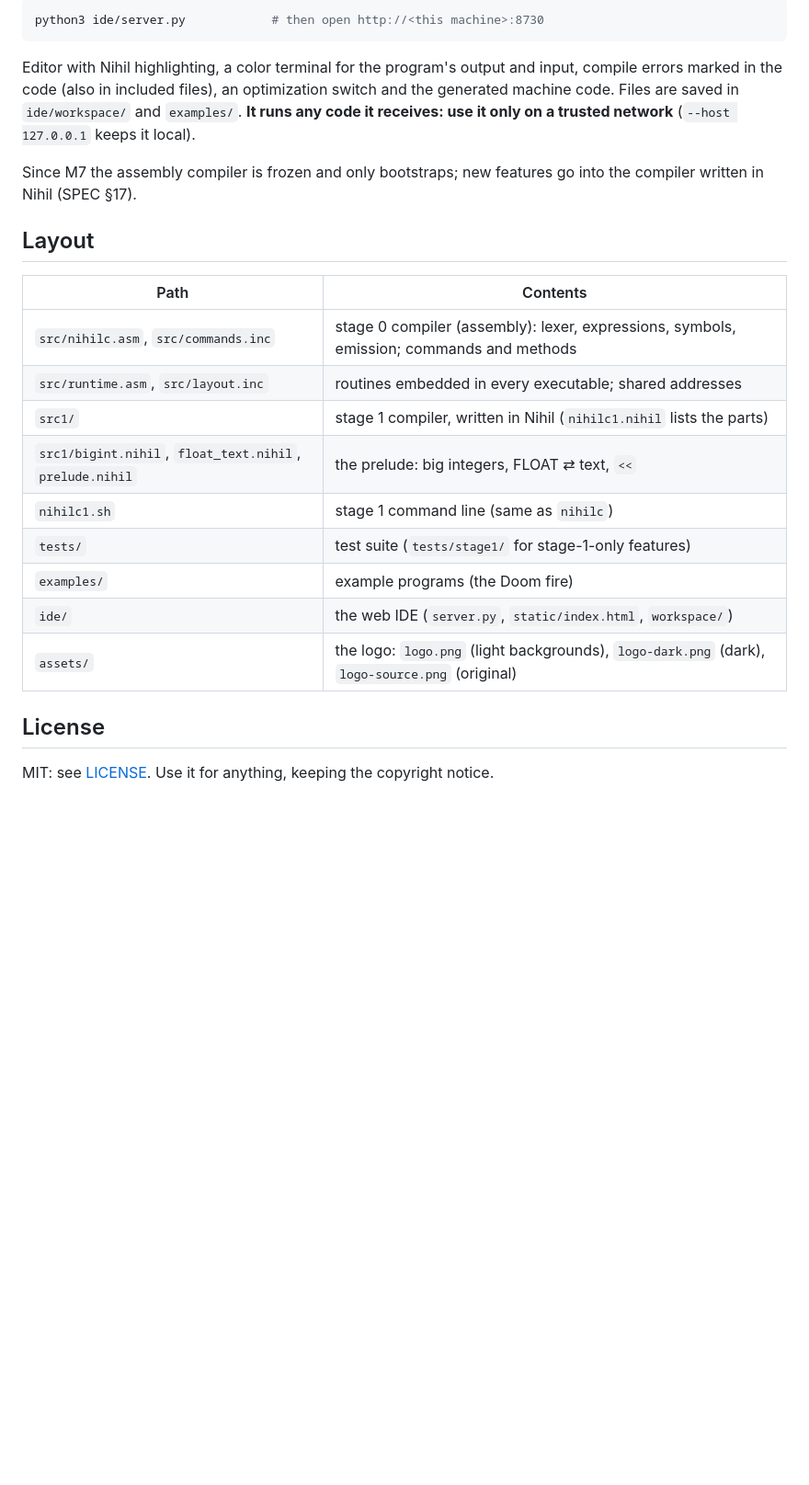
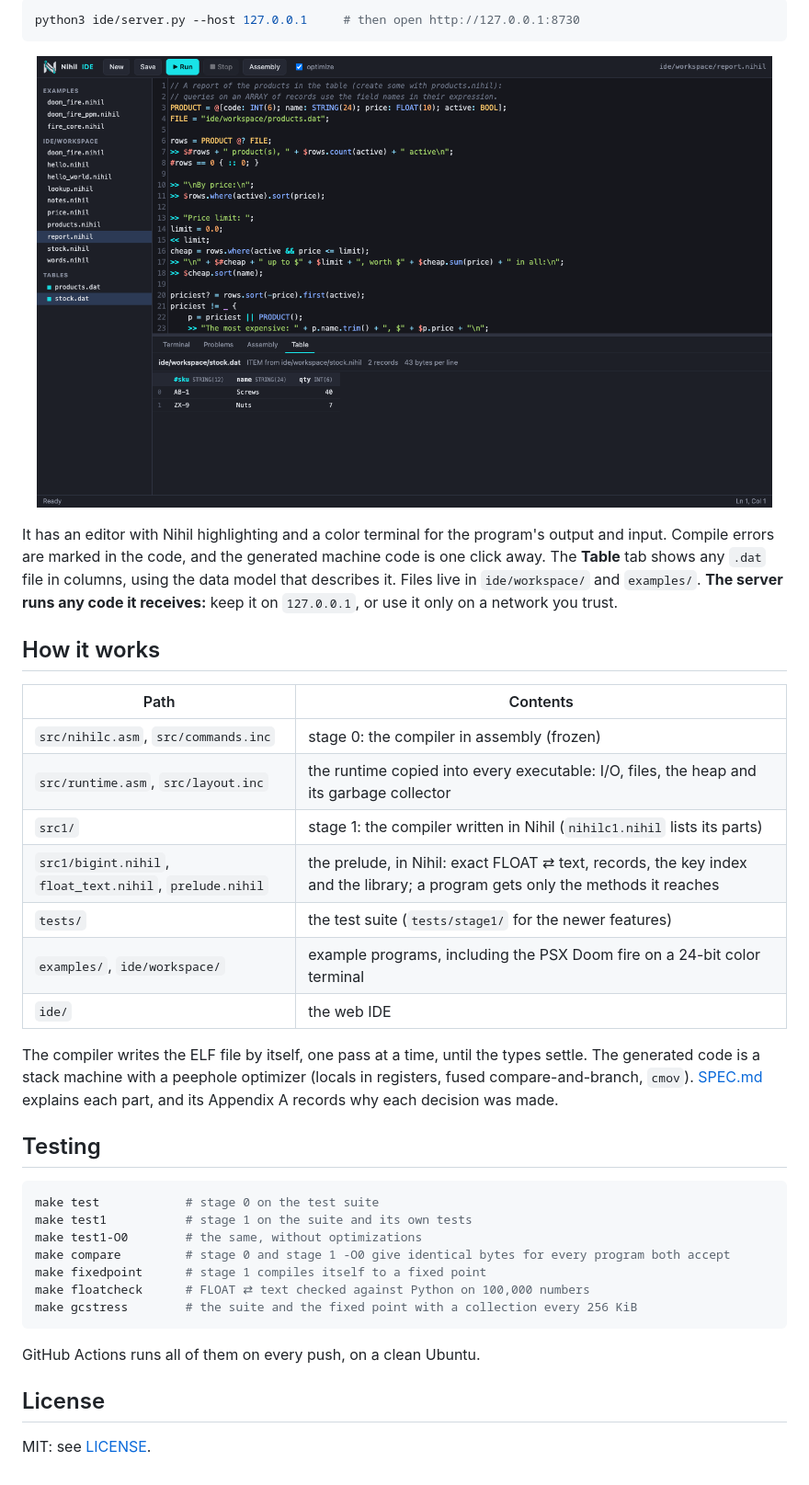
Before and after one commit to matcarmo3/nihil, a Markdown page: README.md, the part around one of its changes. Shown at 92% size. Rendered like a GitHub page; pictures changed too: assets/ide.png (added); blank space fills up the shorter version.

````diff
--- a/README.md
+++ b/README.md
@@ -95,31 +129,48 @@ fire effect on a 24-bit color terminal (`./nihilc1.sh examples/doom_fire.nihil f
 
 ```sh
-python3 ide/server.py            # then open http://<this machine>:8730
+python3 ide/server.py --host 127.0.0.1     # then open http://127.0.0.1:8730
 ```
 
-Editor with Nihil highlighting, a color terminal for the program's output and
-input, compile errors marked in the code (also in included files), an
-optimization switch and the generated machine code. Files are saved in
-`ide/workspace/` and `examples/`. **It runs any code it receives: use it only on
-a trusted network** (`--host 127.0.0.1` keeps it local).
+<p align="center"><img src="assets/ide.png" width="800" alt="The Nihil IDE: the editor with a program that queries a table, and the Table tab showing a file of records in columns"></p>
 
-Since M7 the assembly compiler is frozen and only bootstraps; new features go
-into the compiler written in Nihil (SPEC §17).
+It has an editor with Nihil highlighting and a color terminal for the
+program's output and input. Compile errors are marked in the code, and the
+generated machine code is one click away. The **Table** tab shows any `.dat`
+file in columns, using the data model that describes it. Files live in
+`ide/workspace/` and `examples/`. **The server runs any code it receives:** keep
+it on `127.0.0.1`, or use it only on a network you trust.
 
-## Layout
+## How it works
 
 | Path | Contents |
 |---|---|
-| `src/nihilc.asm`, `src/commands.inc` | stage 0 compiler (assembly): lexer, expressions, symbols, emission; commands and methods |
-| `src/runtime.asm`, `src/layout.inc` | routines embedded in every executable; shared addresses |
-| `src1/` | stage 1 compiler, written in Nihil (`nihilc1.nihil` lists the parts) |
-| `src1/bigint.nihil`, `float_text.nihil`, `prelude.nihil` | the prelude: big integers, FLOAT ⇄ text, `<<` |
-| `nihilc1.sh` | stage 1 command line (same as `nihilc`) |
-| `tests/` | test suite (`tests/stage1/` for stage-1-only features) |
-| `examples/` | example programs (the Doom fire) |
-| `ide/` | the web IDE (`server.py`, `static/index.html`, `workspace/`) |
-| `assets/` | the logo: `logo.png` (light backgrounds), `logo-dark.png` (dark), `logo-source.png` (original) |
+| `src/nihilc.asm`, `src/commands.inc` | stage 0: the compiler in assembly (frozen) |
+| `src/runtime.asm`, `src/layout.inc` | the runtime copied into every executable: I/O, files, the heap and its garbage collector |
+| `src1/` | stage 1: the compiler written in Nihil (`nihilc1.nihil` lists its parts) |
+| `src1/bigint.nihil`, `float_text.nihil`, `prelude.nihil` | the prelude, in Nihil: exact FLOAT ⇄ text, records, the key index and the library; a program gets only the methods it reaches |
+| `tests/` | the test suite (`tests/stage1/` for the newer features) |
+| `examples/`, `ide/workspace/` | example programs, including the PSX Doom fire on a 24-bit color terminal |
+| `ide/` | the web IDE |
+
+The compiler writes the ELF file by itself, one pass at a time, until the types
+settle. The generated code is a stack machine with a peephole optimizer (locals
+in registers, fused compare-and-branch, `cmov`). [SPEC.md](SPEC.md) explains
+each part, and its Appendix A records why each decision was made.
+
+## Testing
+
+```sh
+make test            # stage 0 on the test suite
+make test1           # stage 1 on the suite and its own tests
+make test1-O0        # the same, without optimizations
+make compare         # stage 0 and stage 1 -O0 give identical bytes for every program both accept
+make fixedpoint      # stage 1 compiles itself to a fixed point
+make floatcheck      # FLOAT ⇄ text checked against Python on 100,000 numbers
+make gcstress        # the suite and the fixed point with a collection every 256 KiB
+```
+
+GitHub Actions runs all of them on every push, on a clean Ubuntu.
 
 ## License
 
-MIT: see [LICENSE](LICENSE). Use it for anything, keeping the copyright notice.
+MIT: see [LICENSE](LICENSE).
````
Also changed, not shown: other parts of README.md (+83 -49 lines).
